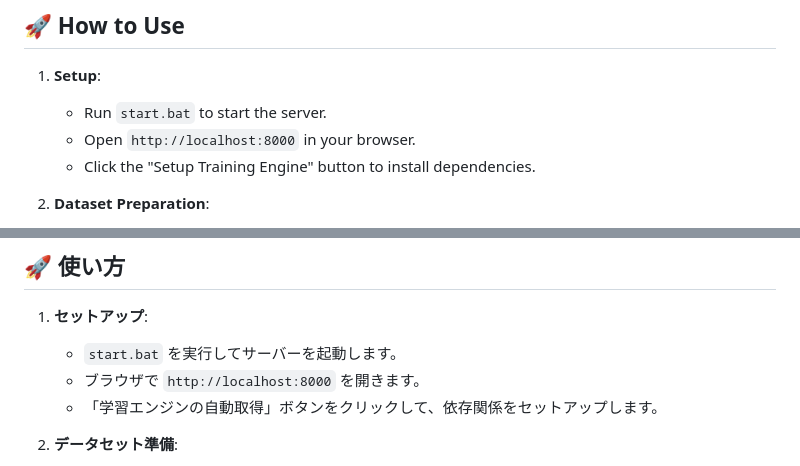
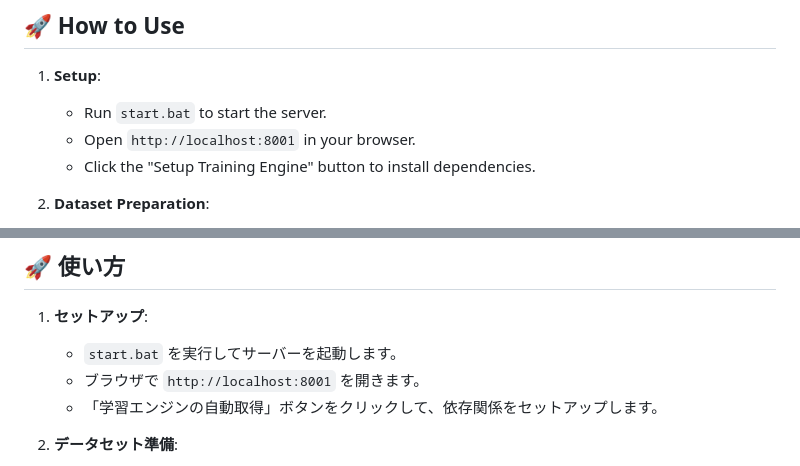
Before and after one commit to UNfukashigi/SDXL-LoRA-Factory, a Markdown page: README.md, 2 parts joined by grey strips. Drawn GitHub-style.

```diff
--- a/README.md
+++ b/README.md
@@ -62,7 +62,7 @@ No complex command-line operations required—it supports everything from image
 
 1. **Setup**:
    - Run `start.bat` to start the server.
-   - Open `http://localhost:8000` in your browser.
+   - Open `http://localhost:8001` in your browser.
    - Click the "Setup Training Engine" button to install dependencies.
 
 2. **Dataset Preparation**:
@@ -115,7 +115,7 @@ This project is released under the Apache License 2.0 License.
 
 1. **セットアップ**:
    - `start.bat` を実行してサーバーを起動します。
-   - ブラウザで `http://localhost:8000` を開きます。
+   - ブラウザで `http://localhost:8001` を開きます。
    - 「学習エンジンの自動取得」ボタンをクリックして、依存関係をセットアップします。
 
 2. **データセット準備**:
```
